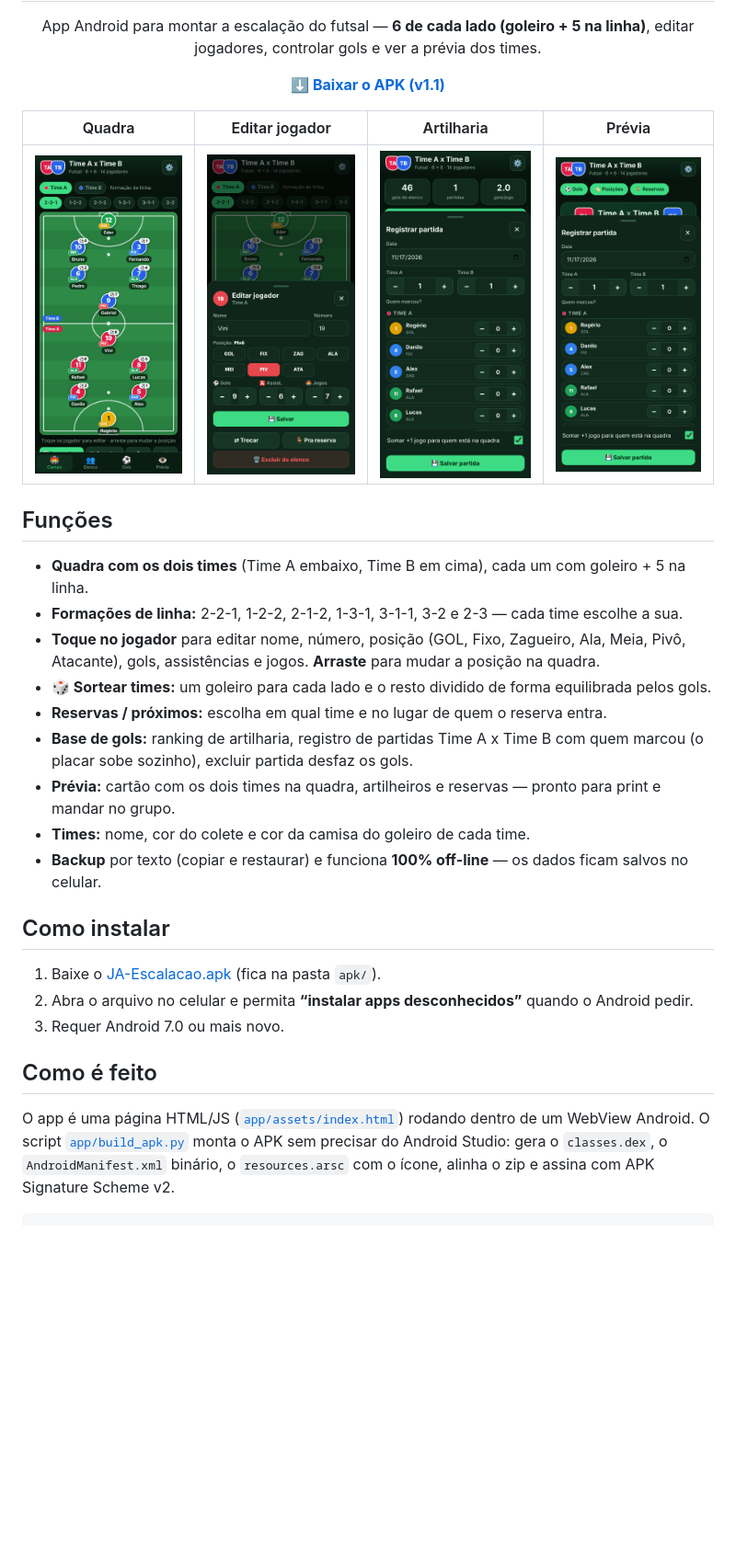
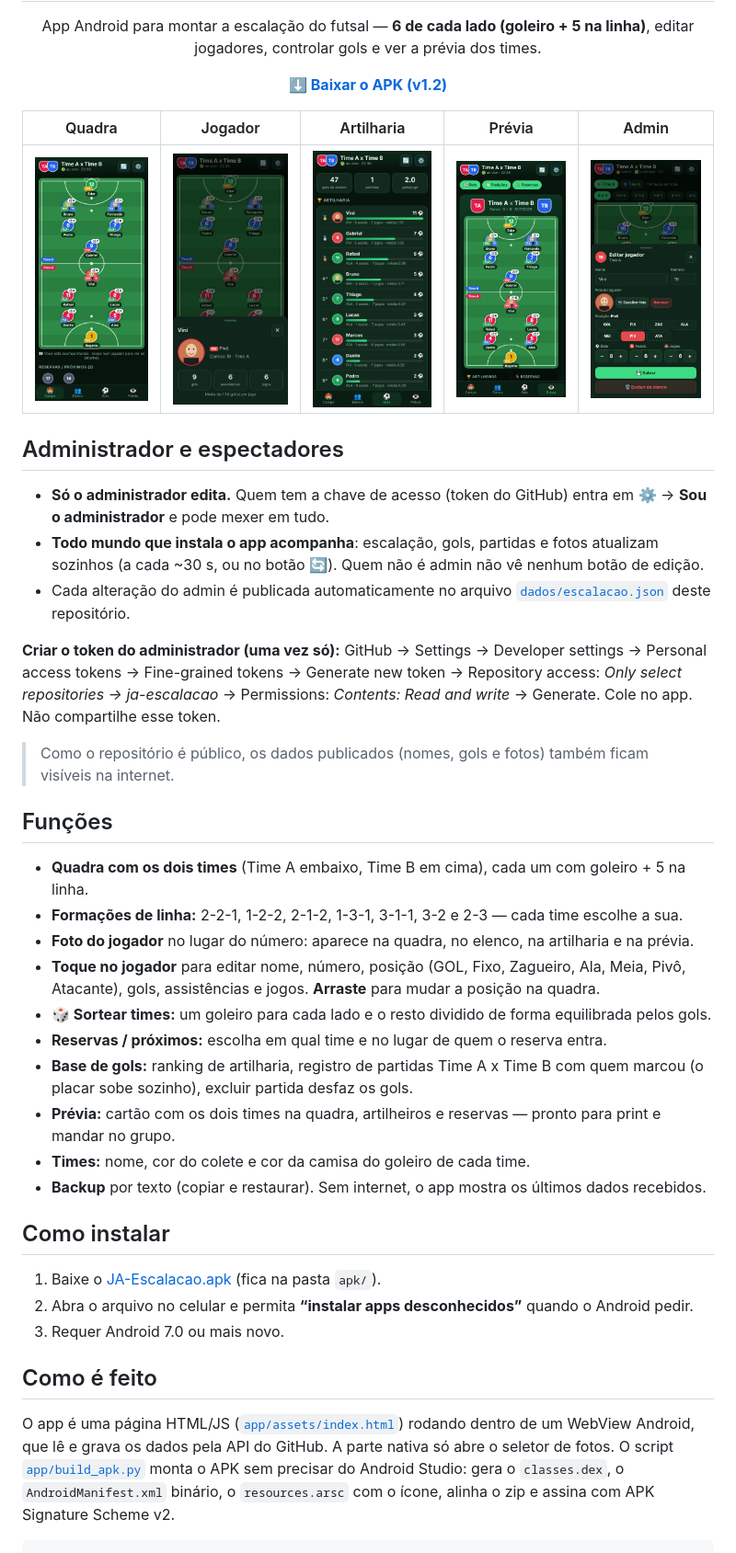
Before and after one commit to jadilson25a-dotcom/ja-escalacao, a Markdown page: README.md, the part around the change. Shown at 92% size. GitHub-like rendering; pictures changed too: docs/admin.png (added), docs/artilharia.png, docs/campo.png; blank space fills up the shorter version.

````diff
--- a/README.md
+++ b/README.md
@@ -3,23 +3,34 @@
 <h1 align="center">JA Escalação</h1>
 <p align="center">App Android para montar a escalação do futsal — <b>6 de cada lado (goleiro + 5 na linha)</b>, editar jogadores, controlar gols e ver a prévia dos times.</p>
 
-<p align="center"><b>⬇️ <a href="https://github.com/jadilson25a-dotcom/ja-escalacao/raw/main/apk/JA-Escalacao.apk">Baixar o APK (v1.1)</a></b></p>
+<p align="center"><b>⬇️ <a href="https://github.com/jadilson25a-dotcom/ja-escalacao/raw/main/apk/JA-Escalacao.apk">Baixar o APK (v1.2)</a></b></p>
 
-| Quadra | Editar jogador | Artilharia | Prévia |
-|---|---|---|---|
-| <img src="docs/campo.png" width="200"> | <img src="docs/editar.png" width="200"> | <img src="docs/artilharia.png" width="200"> | <img src="docs/previa.png" width="200"> |
+| Quadra | Jogador | Artilharia | Prévia | Admin |
+|---|---|---|---|---|
+| <img src="docs/campo.png" width="170"> | <img src="docs/editar.png" width="170"> | <img src="docs/artilharia.png" width="170"> | <img src="docs/previa.png" width="170"> | <img src="docs/admin.png" width="170"> |
+
+## Administrador e espectadores
+
+- **Só o administrador edita.** Quem tem a chave de acesso (token do GitHub) entra em ⚙️ → **Sou o administrador** e pode mexer em tudo.
+- **Todo mundo que instala o app acompanha**: escalação, gols, partidas e fotos atualizam sozinhos (a cada ~30 s, ou no botão 🔄). Quem não é admin não vê nenhum botão de edição.
+- Cada alteração do admin é publicada automaticamente no arquivo [`dados/escalacao.json`](dados/escalacao.json) deste repositório.
+
+**Criar o token do administrador (uma vez só):** GitHub → Settings → Developer settings → Personal access tokens → Fine-grained tokens → Generate new token → Repository access: *Only select repositories → ja-escalacao* → Permissions: *Contents: Read and write* → Generate. Cole no app. Não compartilhe esse token.
+
+> Como o repositório é público, os dados publicados (nomes, gols e fotos) também ficam visíveis na internet.
 
 ## Funções
 
 - **Quadra com os dois times** (Time A embaixo, Time B em cima), cada um com goleiro + 5 na linha.
 - **Formações de linha:** 2-2-1, 1-2-2, 2-1-2, 1-3-1, 3-1-1, 3-2 e 2-3 — cada time escolhe a sua.
+- **Foto do jogador** no lugar do número: aparece na quadra, no elenco, na artilharia e na prévia.
 - **Toque no jogador** para editar nome, número, posição (GOL, Fixo, Zagueiro, Ala, Meia, Pivô, Atacante), gols, assistências e jogos. **Arraste** para mudar a posição na quadra.
 - **🎲 Sortear times:** um goleiro para cada lado e o resto dividido de forma equilibrada pelos gols.
 - **Reservas / próximos:** escolha em qual time e no lugar de quem o reserva entra.
 - **Base de gols:** ranking de artilharia, registro de partidas Time A x Time B com quem marcou (o placar sobe sozinho), excluir partida desfaz os gols.
 - **Prévia:** cartão com os dois times na quadra, artilheiros e reservas — pronto para print e mandar no grupo.
 - **Times:** nome, cor do colete e cor da camisa do goleiro de cada time.
-- **Backup** por texto (copiar e restaurar) e funciona **100% off-line** — os dados ficam salvos no celular.
+- **Backup** por texto (copiar e restaurar). Sem internet, o app mostra os últimos dados recebidos.
 
 ## Como instalar
 
@@ -29,7 +40,7 @@
 
 ## Como é feito
 
-O app é uma página HTML/JS ([`app/assets/index.html`](app/assets/index.html)) rodando dentro de um WebView Android.
+O app é uma página HTML/JS ([`app/assets/index.html`](app/assets/index.html)) rodando dentro de um WebView Android, que lê e grava os dados pela API do GitHub. A parte nativa só abre o seletor de fotos.
 O script [`app/build_apk.py`](app/build_apk.py) monta o APK sem precisar do Android Studio: gera o `classes.dex`, o `AndroidManifest.xml` binário, o `resources.arsc` com o ícone, alinha o zip e assina com APK Signature Scheme v2.
 
 ```bash
````
Also changed, not shown: 3 other files.
